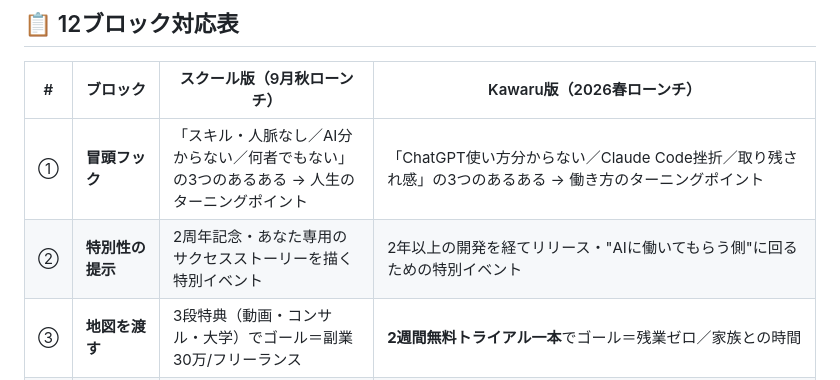
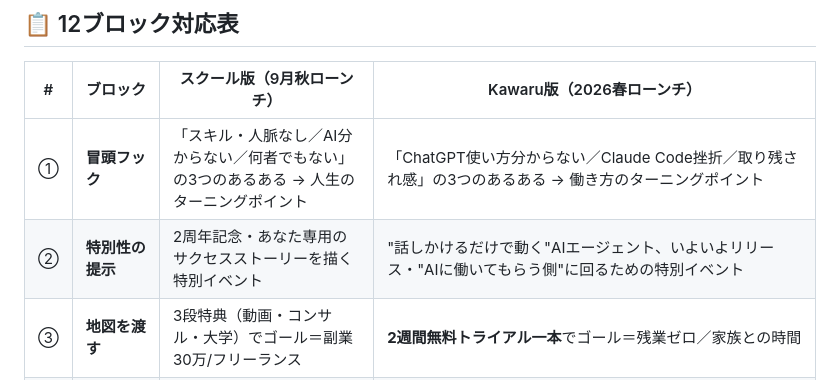
Before and after one commit to Ryunosuke-Okawa/Ryunosuke-n1, a Markdown page: marketing/articles/kawaru_launch_video_breakdown_20260422.md, the part around the change. Drawn GitHub-style.

Commit message:
Auto-save: 2026-04-23 17:53

```diff
--- a/marketing/articles/kawaru_launch_video_breakdown_20260422.md
+++ b/marketing/articles/kawaru_launch_video_breakdown_20260422.md
@@ -32,7 +32,7 @@ status: ready-to-share
 | # | ブロック | スクール版（9月秋ローンチ） | Kawaru版（2026春ローンチ） |
 |---|---------|--------------------------|------------------------|
 | ① | **冒頭フック** | 「スキル・人脈なし／AI分からない／何者でもない」の3つのあるある → 人生のターニングポイント | 「ChatGPT使い方分からない／Claude Code挫折／取り残され感」の3つのあるある → 働き方のターニングポイント |
-| ② | **特別性の提示** | 2周年記念・あなた専用のサクセスストーリーを描く特別イベント | 2年以上の開発を経てリリース・"AIに働いてもらう側"に回るための特別イベント |
+| ② | **特別性の提示** | 2周年記念・あなた専用のサクセスストーリーを描く特別イベント | "話しかけるだけで動く"AIエージェント、いよいよリリース・"AIに働いてもらう側"に回るための特別イベント |
 | ③ | **地図を渡す** | 3段特典（動画・コンサル・大学）でゴール＝副業30万/フリーランス | **2週間無料トライアル一本**でゴール＝残業ゼロ／家族との時間 |
 | ④ | **信頼構築** | 年商5.5億・4000人育成・SNS13万人・令和の虎 | 1年間で1,000社以上の声を聞いてリリース／奥山の権威（4000人育成・SNS13万人・令和の虎）＋河村の権威（編集力・動画制作実績等） |
 | ⑤ | **挫折の原因分析**（★核） | 才能じゃない、"稼いだ先の未来を描けていない"から | あなたのせいじゃない、"対話で終わる（ChatGPT）""コードが壁（Claude Code）"だから——そもそも何を改善したらいいか分からない、というのが本当の壁 |
```
